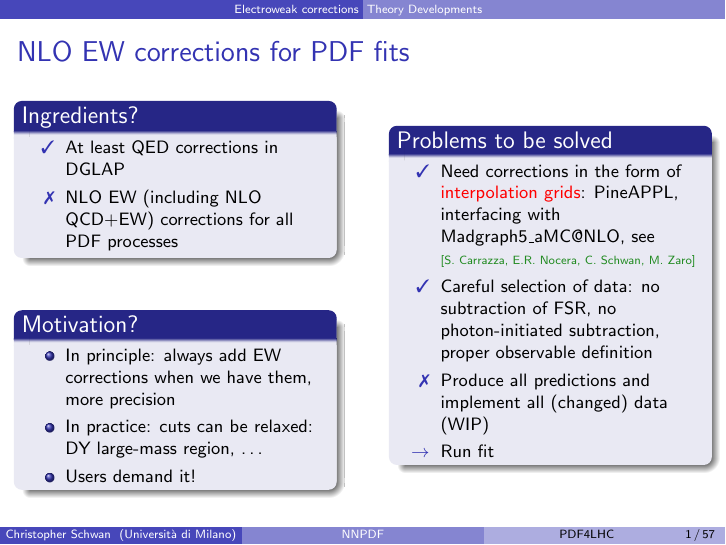
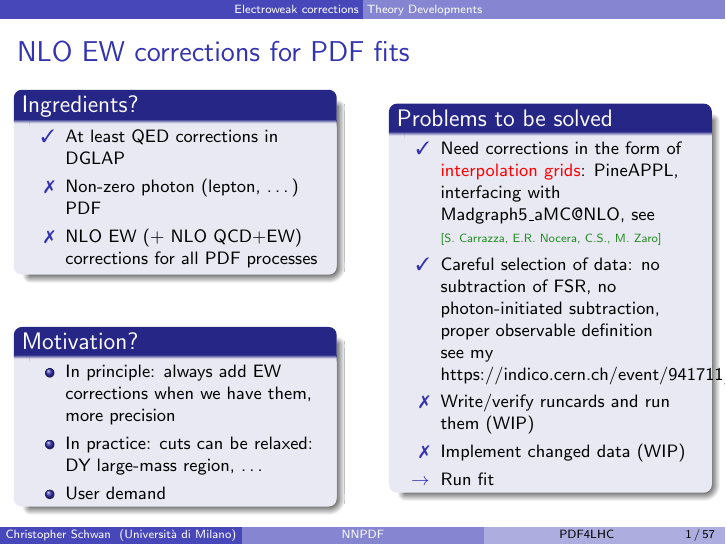
Before and after one commit to wilsonmr/pdf4lhctalk21, LaTeX slides (talk.tex, which reads ew_corrections/ew_corrections.tex): page 1 of 60. Compiled offline with pdfLaTeX.

Commit message:
Add a few points to the EW slides

```diff
--- a/ew_corrections/ew_corrections.tex
+++ b/ew_corrections/ew_corrections.tex
@@ -11,7 +11,8 @@
 \begin{block}{Ingredients?}
 \begin{itemize}
 \item[\ding{51}] At least QED corrections in DGLAP
-\item[\ding{55}] NLO EW (including NLO QCD+EW) corrections for all PDF processes
+\item[\ding{55}] Non-zero photon (lepton, \ldots) PDF
+\item[\ding{55}] NLO EW (+ NLO QCD+EW) corrections for all PDF processes
 \end{itemize}
 \end{block}
 
@@ -21,7 +22,7 @@
 \begin{itemize}
 \item In principle: always add EW corrections when we have them, more precision
 \item In practice: cuts can be relaxed: DY large-mass region, \ldots
-\item Users demand it!
+\item User demand
 \end{itemize}
 \end{block}
 \end{column}
@@ -29,9 +30,11 @@
 \begin{block}{Problems to be solved}
 \begin{itemize}
 \item[\ding{51}] Need corrections in the form of \alert{interpolation grids}: PineAPPL, interfacing with Madgraph5\_aMC@NLO, see\\
-\beamercite{S.\ Carrazza, E.R.\ Nocera, C.\ Schwan, M.\ Zaro}{https://inspirehep.net/literature/1814432}
-\item[\ding{51}] Careful selection of data: no subtraction of FSR, no photon-initiated subtraction, proper observable definition
-\item[\ding{55}] Produce all predictions and implement all (changed) data (WIP)
+\beamercite{S.\ Carrazza, E.R.\ Nocera, C.S., M.\ Zaro}{https://inspirehep.net/literature/1814432}
+\item[\ding{51}] Careful selection of data: no subtraction of FSR, no photon-initiated subtraction, proper observable definition\\
+see my \href{LHCEWWG meeting 2020 talk}{https://indico.cern.ch/event/941711/contributions/4020188/}
+\item[\ding{55}] Write/verify runcards and run them (WIP)
+\item[\ding{55}] Implement changed data (WIP)
 \item[$\rightarrow$] Run fit
 \end{itemize}
 \end{block}
```
